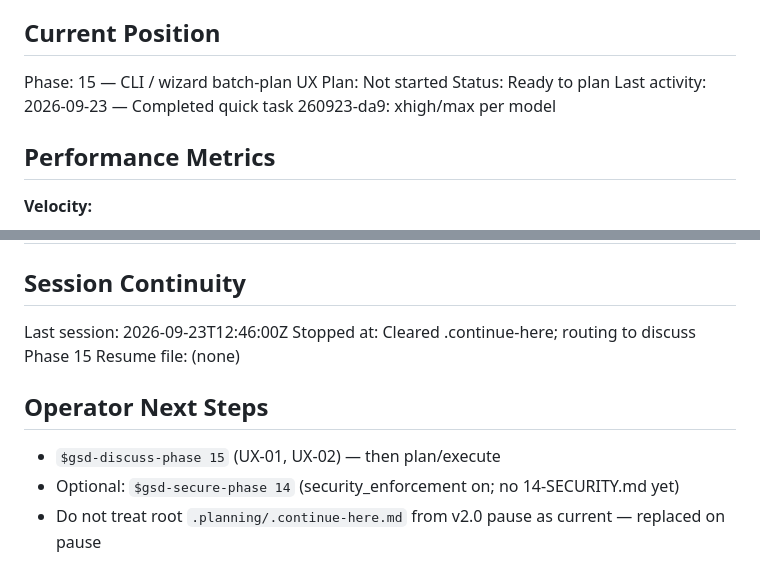
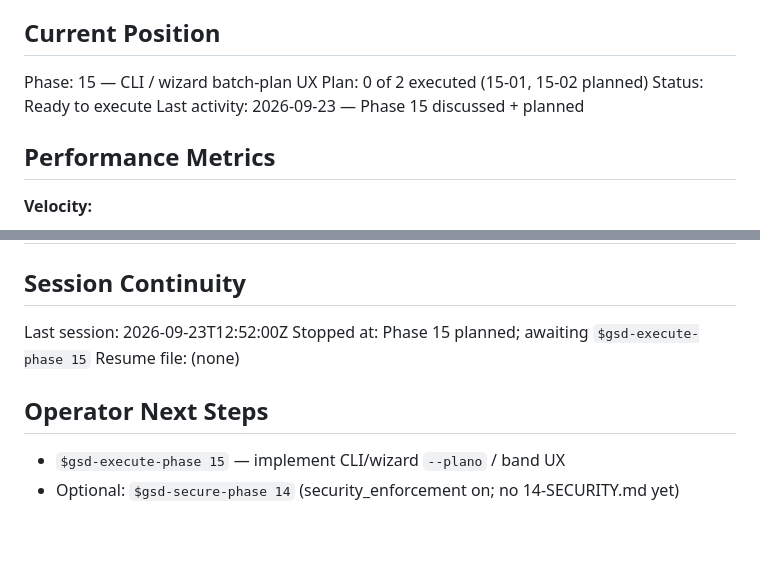
Before and after one commit to VirgilioFuchs/GeradorExercicios, a Markdown page: .planning/STATE.md, 2 parts joined by grey strips. GitHub-like rendering; blank space fills up the shorter version.

Commit message:
docs(15): mark Phase 15 ready to execute in STATE

```diff
--- a/.planning/STATE.md
+++ b/.planning/STATE.md
@@ -30,9 +30,9 @@ See: .planning/PROJECT.md (updated 2026-09-21)
 ## Current Position
 
 Phase: 15 — CLI / wizard batch-plan UX
-Plan: Not started
-Status: Ready to plan
-Last activity: 2026-09-23 — Completed quick task 260923-da9: xhigh/max per model
+Plan: 0 of 2 executed (15-01, 15-02 planned)
+Status: Ready to execute
+Last activity: 2026-09-23 — Phase 15 discussed + planned
 
 ## Performance Metrics
 
@@ -122,12 +122,11 @@ None yet.
 
 ## Session Continuity
 
-Last session: 2026-09-23T12:46:00Z
-Stopped at: Cleared .continue-here; routing to discuss Phase 15
+Last session: 2026-09-23T12:52:00Z
+Stopped at: Phase 15 planned; awaiting `$gsd-execute-phase 15`
 Resume file: (none)
 
 ## Operator Next Steps
 
-- `$gsd-discuss-phase 15` (UX-01, UX-02) — then plan/execute
+- `$gsd-execute-phase 15` — implement CLI/wizard `--plano` / band UX
 - Optional: `$gsd-secure-phase 14` (security_enforcement on; no 14-SECURITY.md yet)
-- Do not treat root `.planning/.continue-here.md` from v2.0 pause as current — replaced on pause
```
